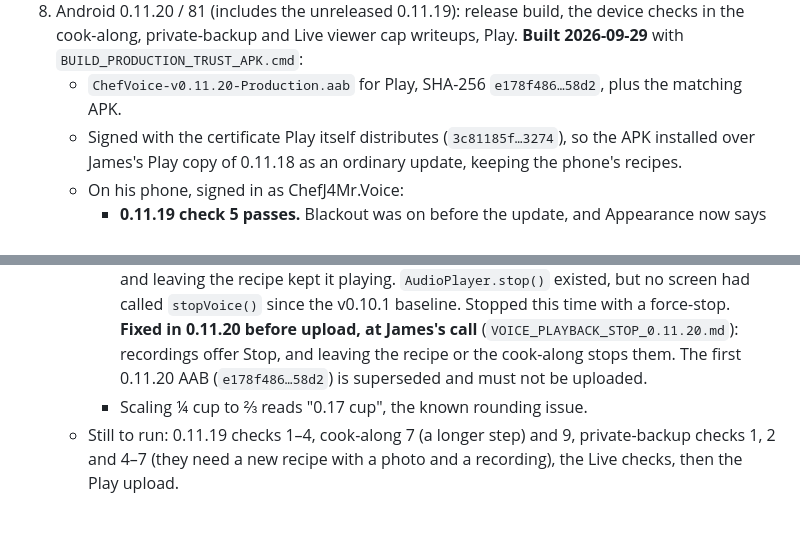
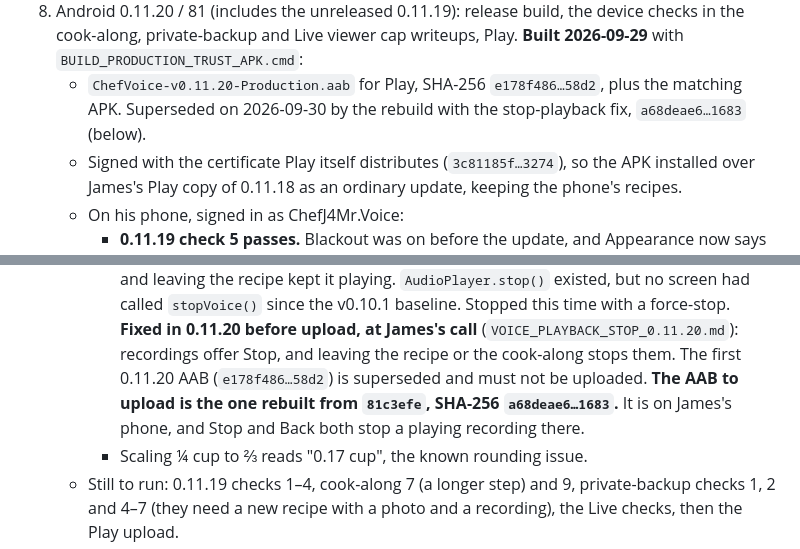
Before and after one commit to jamesleemoore2020-sketch/ChefVoice, a Markdown page: BUILD_STATUS.md, 2 parts joined by grey strips. GitHub-like rendering; blank space fills up the shorter version.

```diff
--- a/BUILD_STATUS.md
+++ b/BUILD_STATUS.md
@@ -62,6 +62,7 @@ come: Android 0.11.20 (step 8). Parser, corpus, Live signaling and App Check unt
    cook-along, private-backup and Live viewer cap writeups, Play.
    **Built 2026-09-29** with `BUILD_PRODUCTION_TRUST_APK.cmd`:
    - `ChefVoice-v0.11.20-Production.aab` for Play, SHA-256 `e178f486…58d2`, plus the matching APK.
+     Superseded on 2026-09-30 by the rebuild with the stop-playback fix, `a68deae6…1683` (below).
    - Signed with the certificate Play itself distributes (`3c81185f…3274`), so the APK installed
      over James's Play copy of 0.11.18 as an ordinary update, keeping the phone's recipes.
    - On his phone, signed in as ChefJ4Mr.Voice:
@@ -91,7 +92,9 @@ come: Android 0.11.20 (step 8). Parser, corpus, Live signaling and App Check unt
        `stopVoice()` since the v0.10.1 baseline. Stopped this time with a force-stop. **Fixed in
        0.11.20 before upload, at James's call** (`VOICE_PLAYBACK_STOP_0.11.20.md`): recordings
        offer Stop, and leaving the recipe or the cook-along stops them. The first 0.11.20 AAB
-       (`e178f486…58d2`) is superseded and must not be uploaded.
+       (`e178f486…58d2`) is superseded and must not be uploaded. **The AAB to upload is the one
+       rebuilt from `81c3efe`, SHA-256 `a68deae6…1683`.** It is on James's phone, and Stop and
+       Back both stop a playing recording there.
      - Scaling ¼ cup to ⅔ reads "0.17 cup", the known rounding issue.
    - Still to run: 0.11.19 checks 1–4, cook-along 7 (a longer step) and 9, private-backup checks 1,
      2 and 4–7 (they need a new recipe with a photo and a recording), the Live checks, then the
```
Also changed, not shown: VOICE_PLAYBACK_STOP_0.11.20.md (+5 -0 lines).
